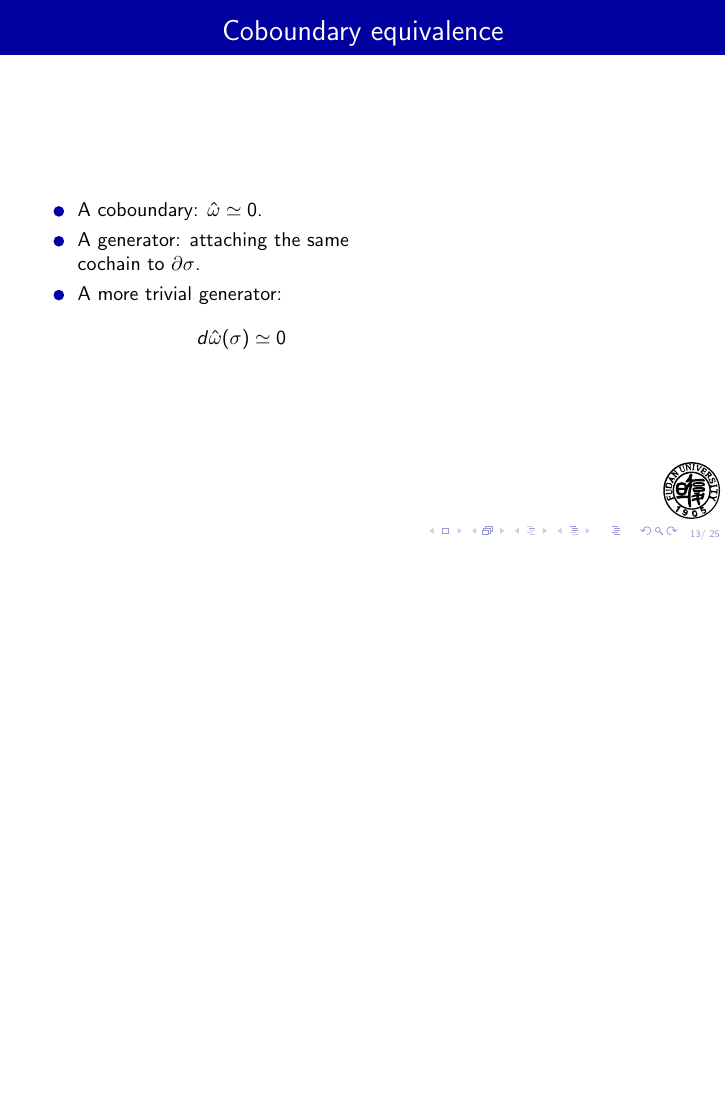
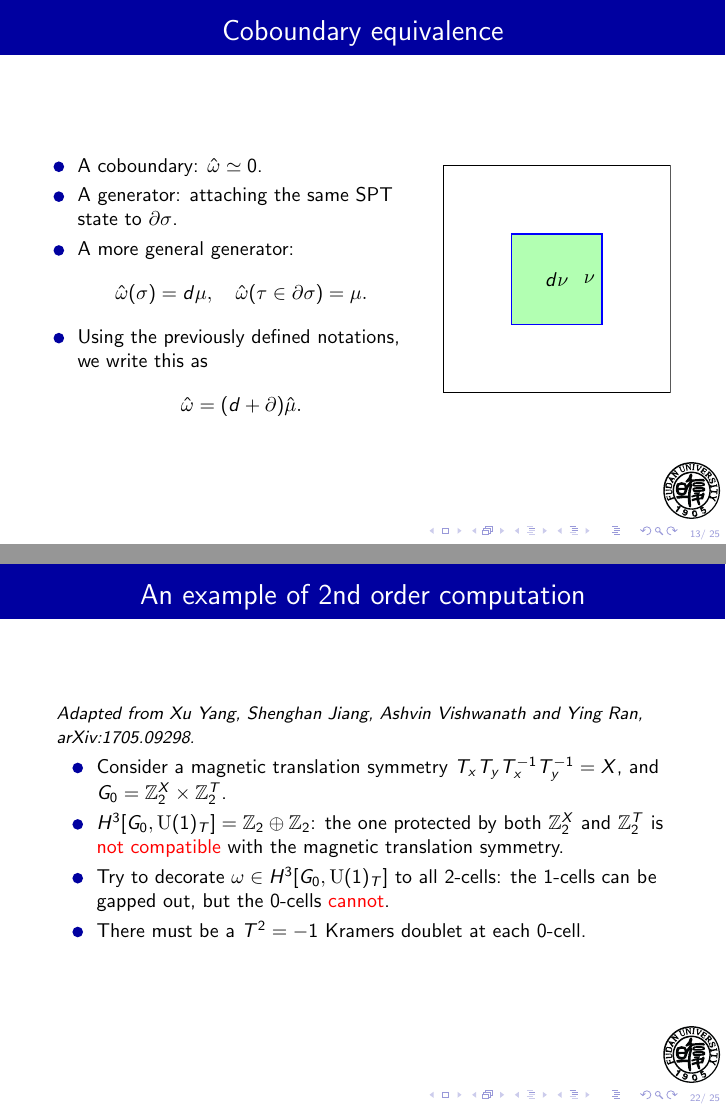
Before and after one commit to yangqi137/mytalks, LaTeX slides (spspt/spspt.tex): page 13 of 25 before the commit and pages 13 and 22 of 25 after it, the two joined at a grey line, the shorter picture padded with empty space. Compiled offline with pdfLaTeX.

Commit message:
working on the slides.

```diff
--- a/spspt/spspt.tex
+++ b/spspt/spspt.tex
@@ -342,12 +344,14 @@
 \column{.6\textwidth}
 \begin{itemize}
 \item A coboundary: $\hat\omega\simeq0$.
-\item A generator: attaching the same cochain to  $\partial \sigma$.
-\item A more trivial generator:
-\[d\hat\omega(\sigma)\simeq0\]
+\item A generator: attaching the same SPT state to  $\partial \sigma$.
+\item A more general generator:
+\[\hat\omega(\sigma)=d\mu,\quad
+\hat\omega(\tau\in\partial\sigma) = \mu.\]
+\item Using the previously defined notations, we write this as
+\[\hat\omega = (d+\partial)\hat\mu.\]
 \end{itemize}
 \column{.4\textwidth}
 \begin{animateinline}{5}
-        \multiframe{20}{Ra=0+.1}{
+        \multiframe{12}{Ra=.8+.1}{
 \begin{tikzpicture}
-\draw [blue,thick] (-\Ra,-\Ra)--(\Ra,\Ra);
@@ -549,6 +560,16 @@ Each colored 2-cell is decorated with a Levin-Gu or CZX state protected by the o
 
 \begin{frame}
 \frametitle{An example of 2nd order computation}
+\emph{\small Adapted from Xu Yang, Shenghan Jiang, Ashvin Vishwanath and Ying Ran, arXiv:1705.09298.}
+\begin{itemize}
+	\item Consider a magnetic translation symmetry $T_xT_yT_x^{-1}T_y^{-1} = X$, and $G_0=\mathbb Z_2^X\times\mathbb Z_2^T$.
+	\item $H^3[G_0,\uone_T]=\mathbb Z_2\oplus\mathbb Z_2$: the one protected by both $\mathbb Z_2^X$ and $\mathbb Z_2^T$ is \alert{not compatible} with the magnetic translation symmetry.
+	\item Try to decorate $\omega\in H^3[G_0,\uone_T]$ to all 2-cells: the 1-cells can be gapped out, but the 0-cells \alert{cannot}.
+	\item There must be a $T^2=-1$ Kramers doublet at each 0-cell.
+\end{itemize}
+\begin{center}
+
+\end{center}
 \end{frame}
 
 %\section{Mathematical details}
```
Also changed, not shown: people/zhidasong.png (added), spspt/brown_book.pdf (added), spspt/brown_ss.pdf (added), spspt/spspt.tex (17 more changed lines).
